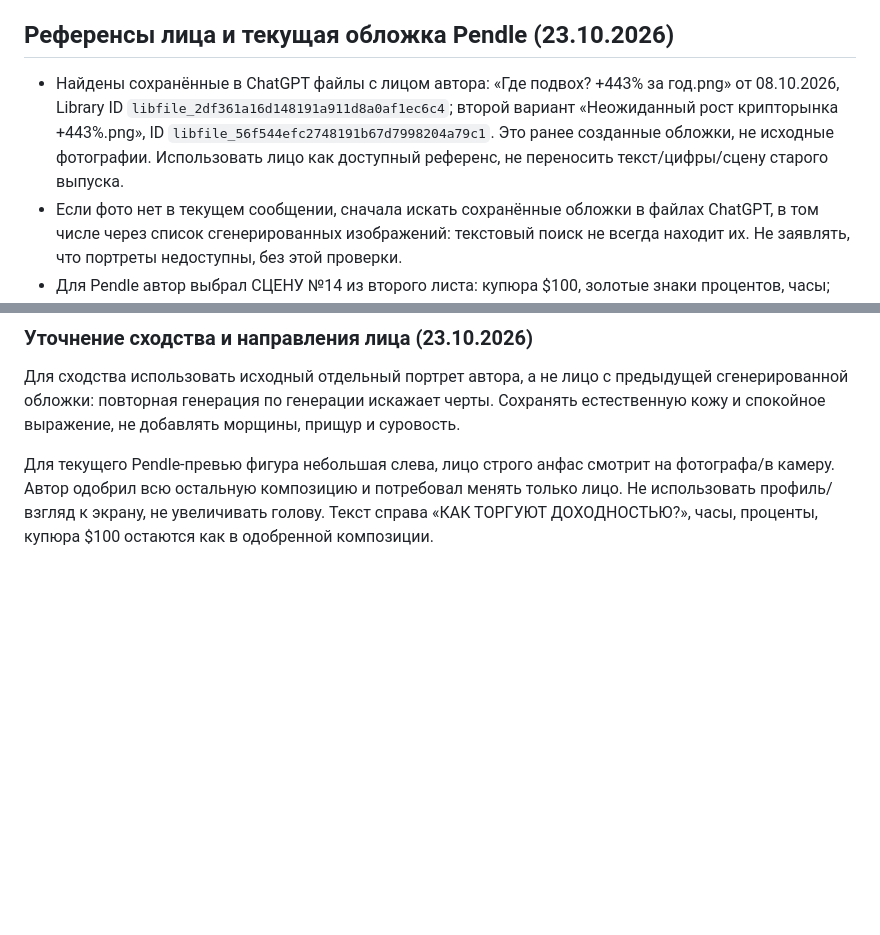
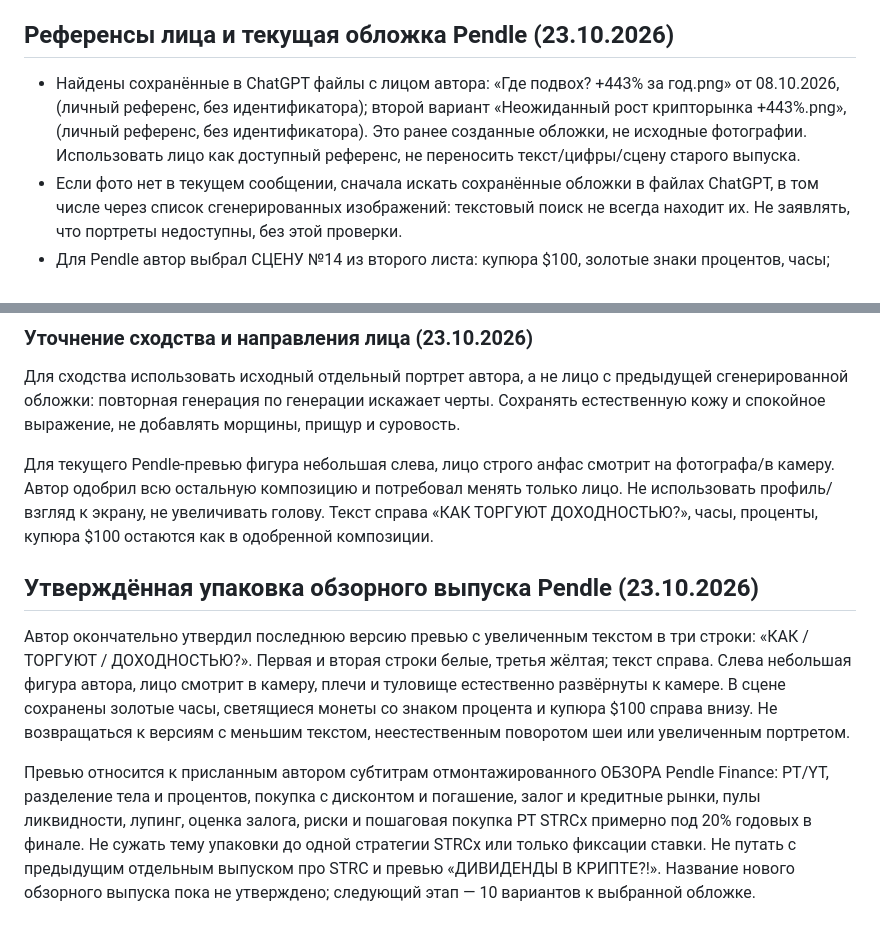
Before and after one commit to GithubRavilS/strc, a Markdown page: YOUTUBE_AGENT_PLAYBOOK.md, 2 parts joined by grey strips. Drawn GitHub-style; blank space fills up the shorter version.

Commit message:
Save approved Pendle thumbnail choice without private file identifiers

```diff
--- a/YOUTUBE_AGENT_PLAYBOOK.md
+++ b/YOUTUBE_AGENT_PLAYBOOK.md
@@ -205,7 +205,7 @@
 
 ## Референсы лица и текущая обложка Pendle (23.10.2026)
 
-- Найдены сохранённые в ChatGPT файлы с лицом автора: «Где подвох? +443% за год.png» от 08.10.2026, Library ID `libfile_2df361a16d148191a911d8a0af1ec6c4`; второй вариант «Неожиданный рост крипторынка +443%.png», ID `libfile_56f544efc2748191b67d7998204a79c1`. Это ранее созданные обложки, не исходные фотографии. Использовать лицо как доступный референс, не переносить текст/цифры/сцену старого выпуска.
+- Найдены сохранённые в ChatGPT файлы с лицом автора: «Где подвох? +443% за год.png» от 08.10.2026, (личный референс, без идентификатора); второй вариант «Неожиданный рост крипторынка +443%.png», (личный референс, без идентификатора). Это ранее созданные обложки, не исходные фотографии. Использовать лицо как доступный референс, не переносить текст/цифры/сцену старого выпуска.
 - Если фото нет в текущем сообщении, сначала искать сохранённые обложки в файлах ChatGPT, в том числе через список сгенерированных изображений: текстовый поиск не всегда находит их. Не заявлять, что портреты недоступны, без этой проверки.
 - Для Pendle автор выбрал СЦЕНУ №14 из второго листа: купюра $100, золотые знаки процентов, часы; ТЕКСТ из №5: «КАК ТОРГУЮТ ДОХОДНОСТЬЮ?». Композиция зеркальная: автор слева, текст справа. Сцена с силуэтом одобрена, требуется заменить только человека на узнаваемого автора. Не менять остальную сцену. Это выбор данного выпуска, не универсальное изменение правила о стороне лица.
 
@@ -215,3 +215,10 @@
 Для сходства использовать исходный отдельный портрет автора, а не лицо с предыдущей сгенерированной обложки: повторная генерация по генерации искажает черты. Сохранять естественную кожу и спокойное выражение, не добавлять морщины, прищур и суровость.
 
 Для текущего Pendle-превью фигура небольшая слева, лицо строго анфас смотрит на фотографа/в камеру. Автор одобрил всю остальную композицию и потребовал менять только лицо. Не использовать профиль/взгляд к экрану, не увеличивать голову. Текст справа «КАК ТОРГУЮТ ДОХОДНОСТЬЮ?», часы, проценты, купюра $100 остаются как в одобренной композиции.
+
+
+## Утверждённая упаковка обзорного выпуска Pendle (23.10.2026)
+
+Автор окончательно утвердил последнюю версию превью с увеличенным текстом в три строки: «КАК / ТОРГУЮТ / ДОХОДНОСТЬЮ?». Первая и вторая строки белые, третья жёлтая; текст справа. Слева небольшая фигура автора, лицо смотрит в камеру, плечи и туловище естественно развёрнуты к камере. В сцене сохранены золотые часы, светящиеся монеты со знаком процента и купюра $100 справа внизу. Не возвращаться к версиям с меньшим текстом, неестественным поворотом шеи или увеличенным портретом.
+
+Превью относится к присланным автором субтитрам отмонтажированного ОБЗОРА Pendle Finance: PT/YT, разделение тела и процентов, покупка с дисконтом и погашение, залог и кредитные рынки, пулы ликвидности, лупинг, оценка залога, риски и пошаговая покупка PT STRCx примерно под 20% годовых в финале. Не сужать тему упаковки до одной стратегии STRCx или только фиксации ставки. Не путать с предыдущим отдельным выпуском про STRC и превью «ДИВИДЕНДЫ В КРИПТЕ?!». Название нового обзорного выпуска пока не утверждено; следующий этап — 10 вариантов к выбранной обложке.
```
